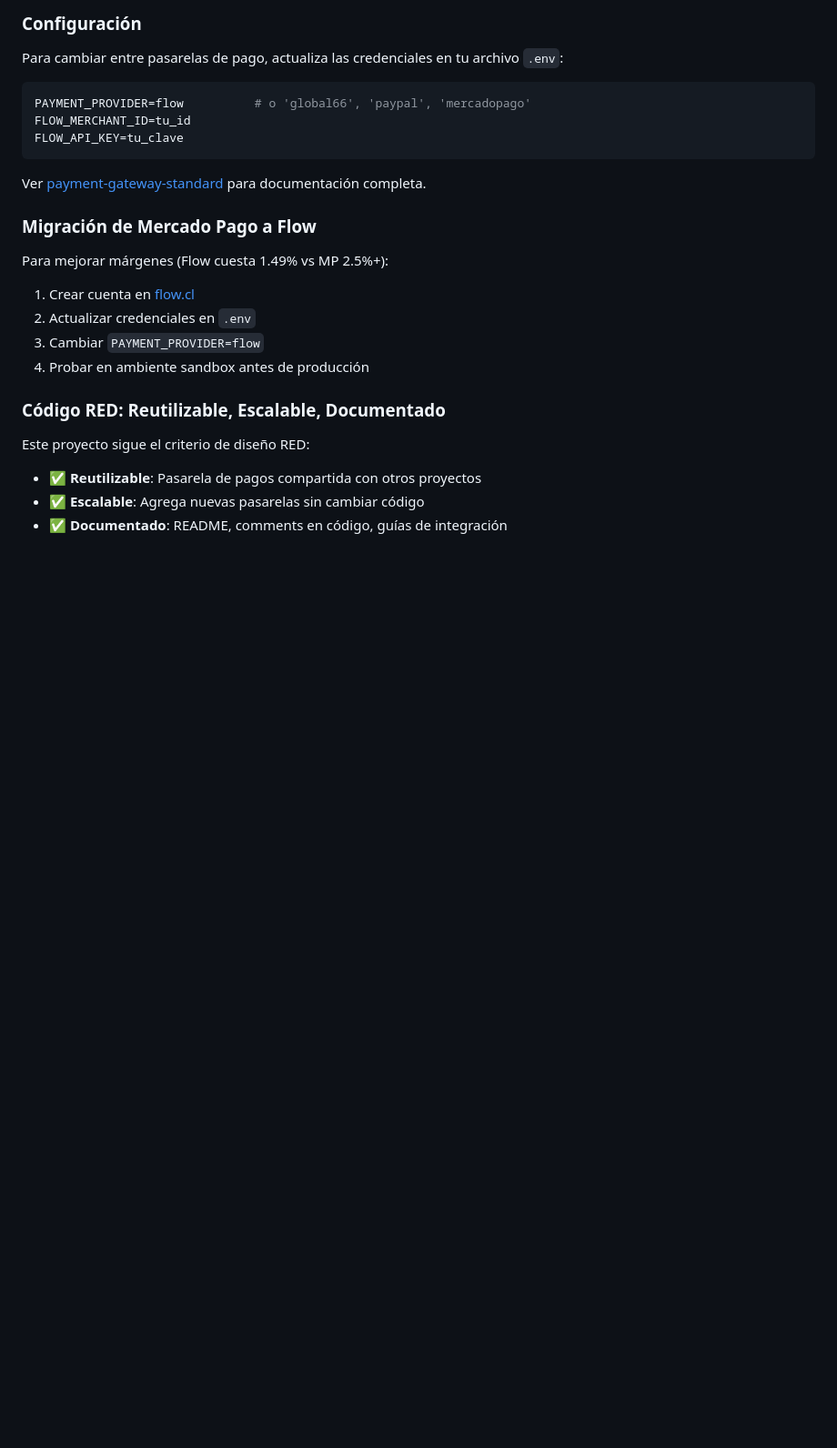
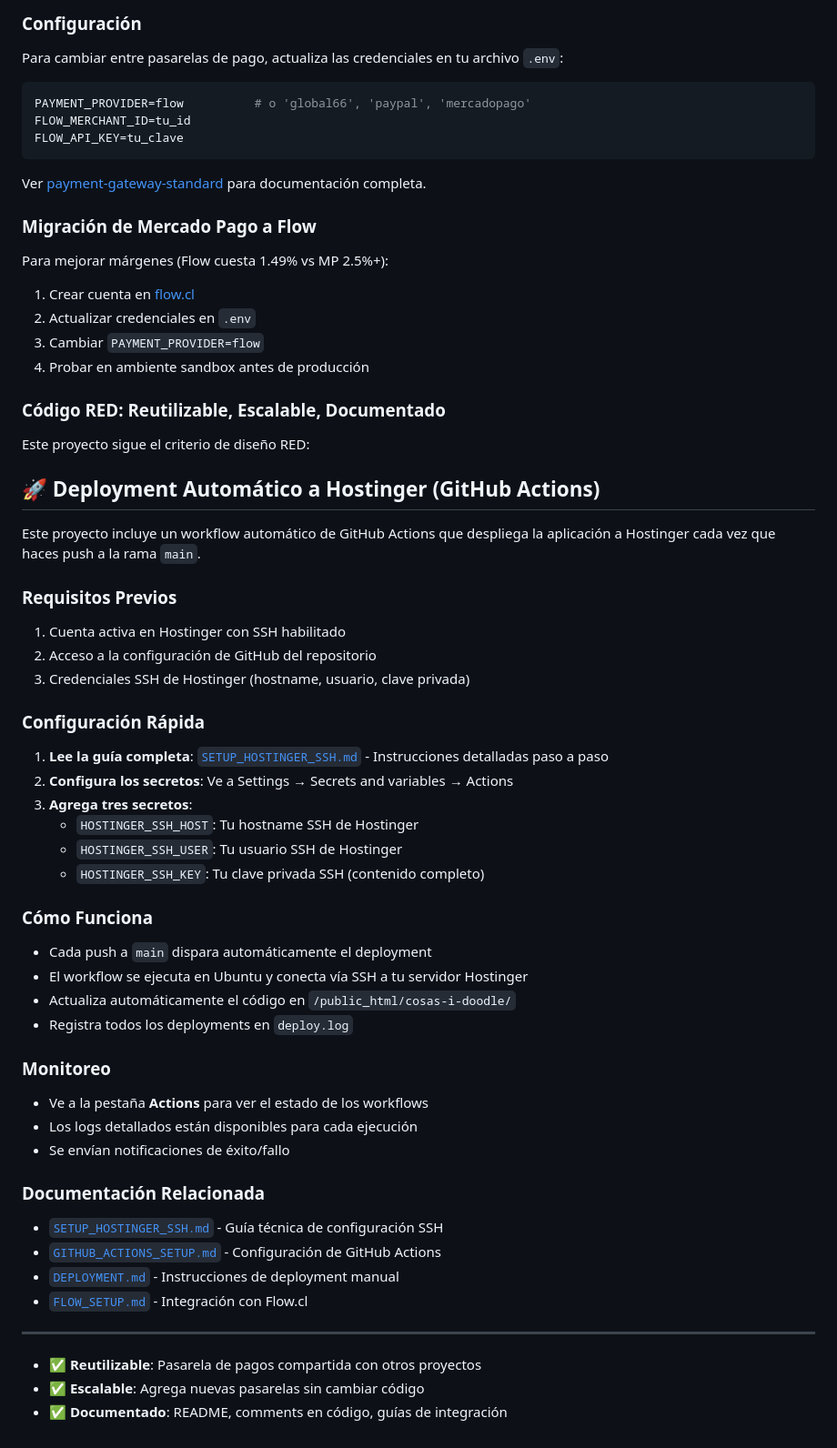
Before and after one commit to CarlosVergaraChile/cosas-i-doodle-shop, a Markdown page: README.md, the part around the change. Shown at 91% size. Drawn GitHub-style; blank space fills up the shorter version.

Commit message:
docs: add GitHub Actions deployment section to README

```diff
--- a/README.md
+++ b/README.md
@@ -119,6 +119,47 @@ Para mejorar márgenes (Flow cuesta 1.49% vs MP 2.5%+):
 ### Código RED: Reutilizable, Escalable, Documentado
 
 Este proyecto sigue el criterio de diseño RED:
+
+## 🚀 Deployment Automático a Hostinger (GitHub Actions)
+
+Este proyecto incluye un workflow automático de GitHub Actions que despliega la aplicación a Hostinger cada vez que haces push a la rama `main`.
+
+### Requisitos Previos
+
+1. Cuenta activa en Hostinger con SSH habilitado
+2. Acceso a la configuración de GitHub del repositorio
+3. Credenciales SSH de Hostinger (hostname, usuario, clave privada)
+
+### Configuración Rápida
+
+1. **Lee la guía completa**: [`SETUP_HOSTINGER_SSH.md`](./SETUP_HOSTINGER_SSH.md) - Instrucciones detalladas paso a paso
+2. **Configura los secretos**: Ve a Settings → Secrets and variables → Actions
+3. **Agrega tres secretos**:
+   - `HOSTINGER_SSH_HOST`: Tu hostname SSH de Hostinger
+   - `HOSTINGER_SSH_USER`: Tu usuario SSH de Hostinger
+   - `HOSTINGER_SSH_KEY`: Tu clave privada SSH (contenido completo)
+
+### Cómo Funciona
+
+- Cada push a `main` dispara automáticamente el deployment
+- El workflow se ejecuta en Ubuntu y conecta vía SSH a tu servidor Hostinger
+- Actualiza automáticamente el código en `/public_html/cosas-i-doodle/`
+- Registra todos los deployments en `deploy.log`
+
+### Monitoreo
+
+- Ve a la pestaña **Actions** para ver el estado de los workflows
+- Los logs detallados están disponibles para cada ejecución
+- Se envían notificaciones de éxito/fallo
+
+### Documentación Relacionada
+
+- [`SETUP_HOSTINGER_SSH.md`](./SETUP_HOSTINGER_SSH.md) - Guía técnica de configuración SSH
+- [`GITHUB_ACTIONS_SETUP.md`](./GITHUB_ACTIONS_SETUP.md) - Configuración de GitHub Actions
+- [`DEPLOYMENT.md`](./DEPLOYMENT.md) - Instrucciones de deployment manual
+- [`FLOW_SETUP.md`](./FLOW_SETUP.md) - Integración con Flow.cl
+
+---
 - ✅ **Reutilizable**: Pasarela de pagos compartida con otros proyectos
 - ✅ **Escalable**: Agrega nuevas pasarelas sin cambiar código
 - ✅ **Documentado**: README, comments en código, guías de integración
```
